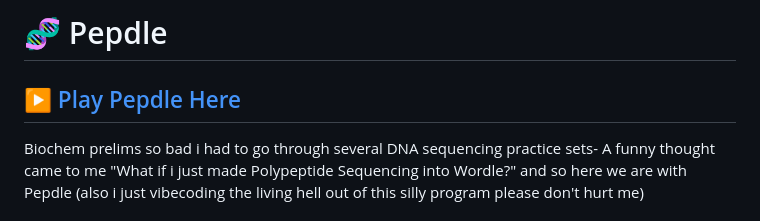
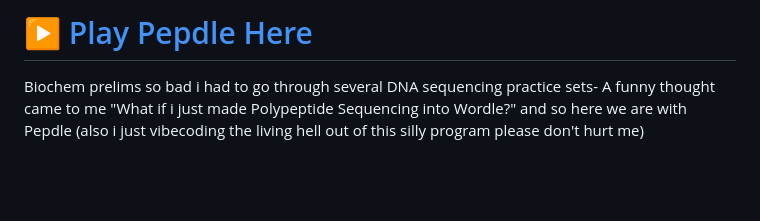
Before and after one commit to sampleverse/Pepdle, a Markdown page: README.md, the part around the change. GitHub-like rendering; blank space fills up the shorter version.

```diff
--- a/README.md
+++ b/README.md
@@ -1,6 +1,4 @@
-# 🧬 Pepdle
-
-## [▶ Play Pepdle Here](https://sampleverse.github.io/Pepdle/)
+# [▶ Play Pepdle Here](https://sampleverse.github.io/Pepdle/)
 
 
 Biochem prelims so bad i had to go through several DNA sequencing practice sets- A funny thought came to me "What if i just made Polypeptide Sequencing into Wordle?" and so here we are with Pepdle (also i just vibecoding the living hell out of this silly program please don't hurt me)
```
